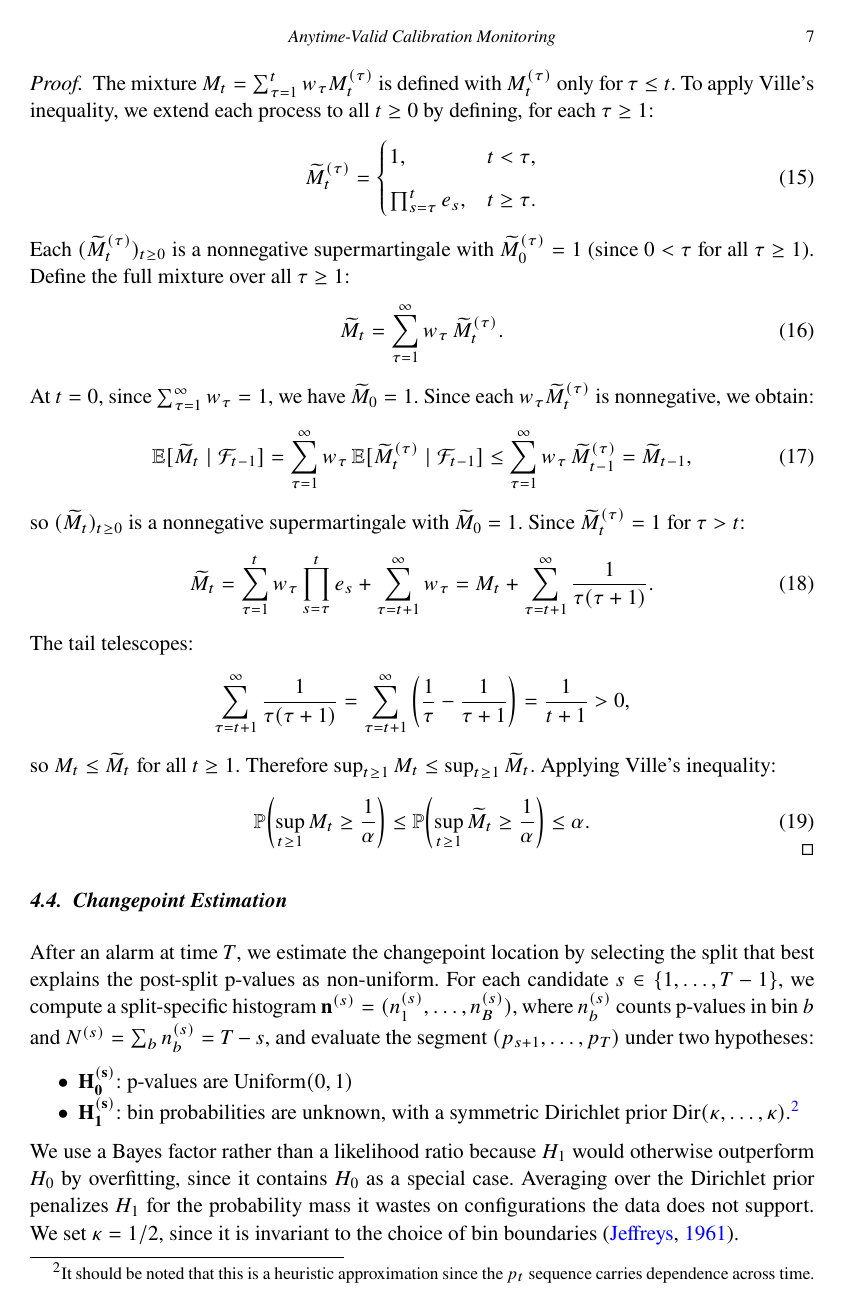
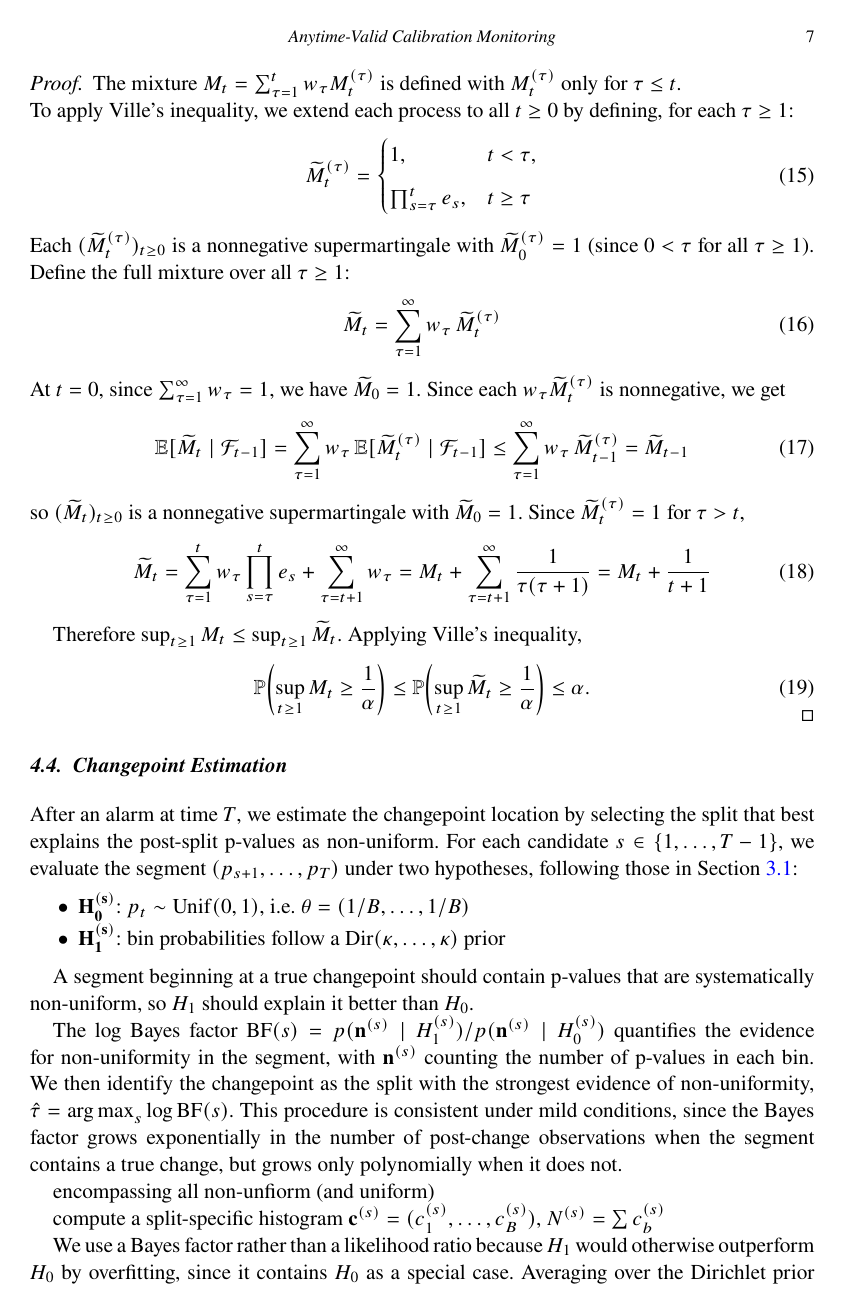
Before and after one commit to tristan-farran/pitmon, a LaTeX document (paper/main.tex): page 7 of 18 before the commit and page 7 of 19 after it. The pictures show the PDF file paper/main.pdf that the author committed with the source.

Commit message:
paper v5

```diff
--- a/paper/main.tex
+++ b/paper/main.tex
@@ -297,41 +297,37 @@ Under $H_0$, PITMonitor satisfies:
  \Prob\left(\sup_{t \geq 1} M_t \geq \frac{1}{\alpha}\right) \leq \alpha
 \end{equation}
 \end{theorem}
+\begin{proof}
+The mixture $M_t = \sum_{\tau=1}^{t} w_\tau M_t^{(\tau)}$ is defined with $M_t^{(\tau)}$ only for $\tau \leq t$.
 
-\begin{proof}
-The mixture $M_t = \sum_{\tau=1}^{t} w_\tau M_t^{(\tau)}$ is defined with $M_t^{(\tau)}$ only for $\tau \leq t$. To apply Ville's inequality, we extend each process to all $t \geq 0$ by defining, for each $\tau \geq 1$:
+\noindent To apply Ville's inequality, we extend each process to all $t \geq 0$ by defining, for each $\tau \geq 1$:
 \begin{equation}
 \widetilde{M}_t^{(\tau)} =
 \begin{cases}
 1, & t < \tau,\\[2mm]
-\prod_{s=\tau}^{t} e_s, & t \ge \tau.
+\prod_{s=\tau}^{t} e_s, & t \ge \tau
 \end{cases}
 \end{equation}
 Each $(\widetilde{M}_t^{(\tau)})_{t \ge 0}$ is a nonnegative supermartingale with $\widetilde{M}_0^{(\tau)} = 1$ (since $0 < \tau$ for all $\tau \ge 1$). Define the full mixture over all $\tau \ge 1$:
 \begin{equation}
-\widetilde{M}_t = \sum_{\tau=1}^{\infty} w_\tau\,\widetilde{M}_t^{(\tau)}.
+\widetilde{M}_t = \sum_{\tau=1}^{\infty} w_\tau\,\widetilde{M}_t^{(\tau)}
 \end{equation}
-At $t=0$, since $\sum_{\tau=1}^{\infty} w_\tau = 1$, we have $\widetilde{M}_0 = 1$. Since each $w_\tau \widetilde{M}_t^{(\tau)}$ is nonnegative, we obtain:
+At $t=0$, since $\sum_{\tau=1}^{\infty} w_\tau = 1$, we have $\widetilde{M}_0 = 1$. Since each $w_\tau \widetilde{M}_t^{(\tau)}$ is nonnegative, we get
 \begin{align}
 \E[\widetilde{M}_t \mid \mathcal{F}_{t-1}]
 &= \sum_{\tau=1}^{\infty} w_\tau\, \E[\widetilde{M}_t^{(\tau)} \mid \mathcal{F}_{t-1}]
 \le \sum_{\tau=1}^{\infty} w_\tau\, \widetilde{M}_{t-1}^{(\tau)}
-= \widetilde{M}_{t-1},
+= \widetilde{M}_{t-1}
 \end{align}
-so $(\widetilde{M}_t)_{t \ge 0}$ is a nonnegative supermartingale with $\widetilde{M}_0 = 1$. Since $\widetilde{M}_t^{(\tau)} = 1$ for $\tau > t$:
+so $(\widetilde{M}_t)_{t \ge 0}$ is a nonnegative supermartingale with $\widetilde{M}_0 = 1$. Since $\widetilde{M}_t^{(\tau)} = 1$ for $\tau > t$,
 \begin{align}
 \widetilde{M}_t
 &= \sum_{\tau=1}^{t} w_\tau \prod_{s=\tau}^{t} e_s
  + \sum_{\tau=t+1}^{\infty} w_\tau
-= M_t + \sum_{\tau=t+1}^{\infty}\frac{1}{\tau(\tau+1)}.
+= M_t + \sum_{\tau=t+1}^{\infty}\frac{1}{\tau(\tau+1)} = M_t + \frac{1}{t+1}
 \end{align}
-The tail telescopes:
-\[
-\sum_{\tau=t+1}^{\infty}\frac{1}{\tau(\tau+1)}
-= \sum_{\tau=t+1}^{\infty}\left(\frac{1}{\tau}-\frac{1}{\tau+1}\right)
-= \frac{1}{t+1} > 0,
-\]
-so $M_t \le \widetilde{M}_t$ for all $t \ge 1$. Therefore $\sup_{t \ge 1} M_t \le \sup_{t \ge 1} \widetilde{M}_t$. Applying Ville's inequality:
+
+Therefore $\sup_{t \ge 1} M_t \le \sup_{t \ge 1} \widetilde{M}_t$. Applying Ville's inequality,
 \begin{equation}
 \Prob\!\left(\sup_{t\ge1} M_t \ge \frac{1}{\alpha}\right)
 \le
@@ -347,7 +343,19 @@ After an alarm at time $T$, we estimate the changepoint location by selecting th
 \begin{itemize}
- \item $\mathbf{H_0^{(s)}}$: p-values are $\Unif(0,1)$
- \item $\mathbf{H_1^{(s)}}$: bin probabilities are unknown, with a symmetric Dirichlet prior $\mathrm{Dir}(\kappa, \ldots, \kappa)$.\footnote{It should be noted that this is a heuristic approximation since the $p_t$ sequence carries dependence across time.}
+ \item $\mathbf{H_0^{(s)}}$: $p_t \sim \mathrm{Unif}(0,1)$,
+ i.e.\ $\theta = (1/B, \ldots, 1/B)$
+ \item $\mathbf{H_1^{(s)}}$: bin probabilities follow a
+ $\mathrm{Dir}(\kappa, \ldots, \kappa)$ prior
 \end{itemize}
+
+A segment beginning at a true changepoint should contain p-values that are systematically non-uniform, so $H_1$ should explain it better than $H_0$.
+
+The log Bayes factor $\mathrm{BF}(s) = p(\mathbf{n}^{(s)} \mid H_1^{(s)}) / p(\mathbf{n}^{(s)} \mid H_0^{(s)})$ quantifies the evidence for non-uniformity in the segment, with $\mathbf{n}^{(s)}$ counting the number of p-values in each bin. We then identify the changepoint as the split with the strongest evidence of non-uniformity, $\hat{\tau} = \argmax_s \log\mathrm{BF}(s)$. This procedure is consistent under mild conditions, since the Bayes factor grows exponentially in the number of post-change observations when the segment contains a true change, but grows only polynomially when it does not.
+
+encompassing all non-unfiorm (and uniform)
+
+compute a split-specific histogram $\mathbf{c}^{(s)} = (c_1^{(s)}, \ldots, c_B^{(s)})$, $N^{(s)} = \sum c_b^{(s)}$
+
+
 We use a Bayes factor rather than a likelihood ratio because $H_1$ would otherwise outperform $H_0$ by overfitting, since it contains $H_0$ as a special case. Averaging over the Dirichlet prior penalizes $H_1$ for the probability mass it wastes on configurations the data does not support. We set $\kappa = 1/2$, since it is invariant to the choice of bin boundaries \citep{jeffreys1961}.
 
 \noindent Under $H_0$ every bin has probability $1/B$, so the multinomial log-likelihood reduces to:
```
Also changed, not shown: paper/main.pdf, paper/main.tex (12 more changed lines), 5 other files.
